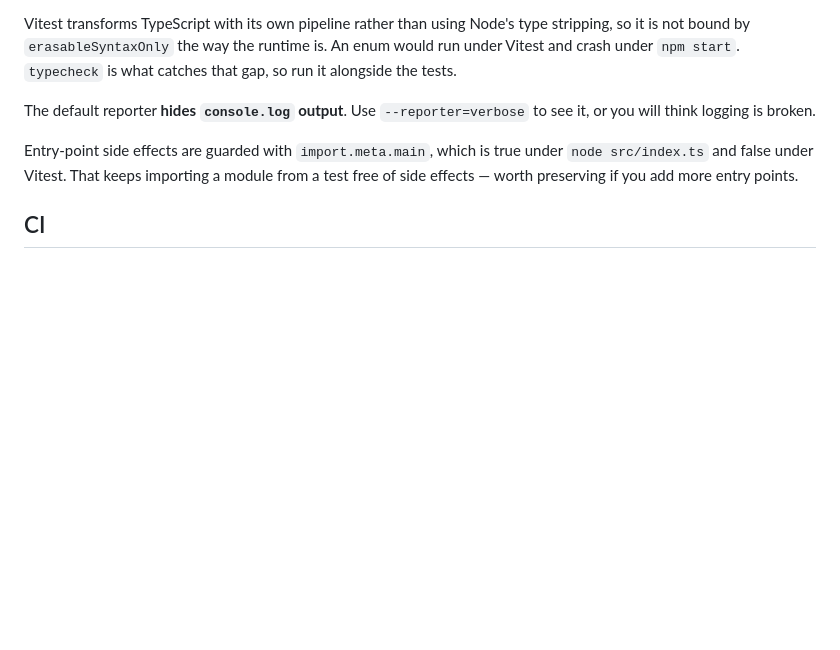
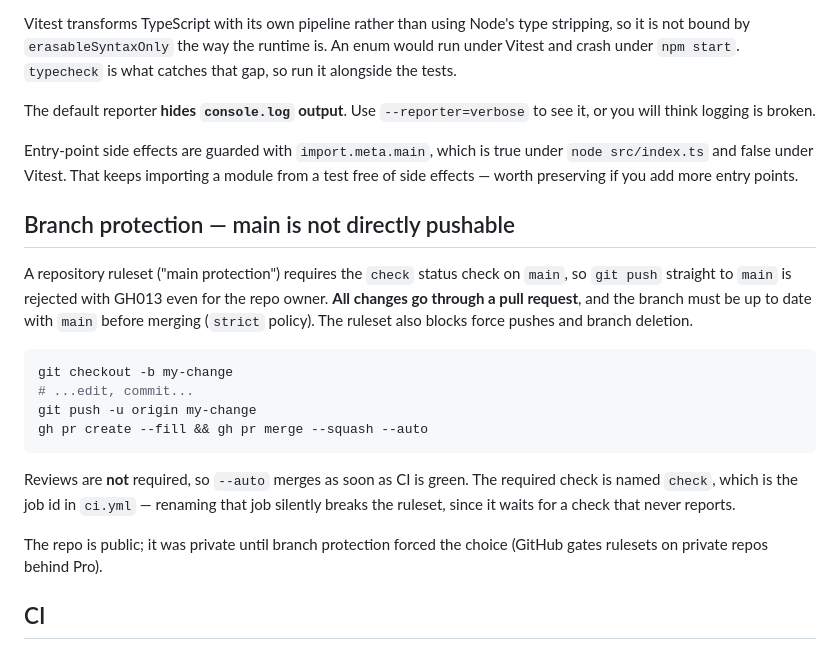
Before and after one commit to micrubdev/playground, a Markdown page: CLAUDE.md, the part around the change. Drawn GitHub-style; blank space fills up the shorter version.

Commit message:
Document branch protection and the PR workflow (#1)
Co-authored-by: micrubdev <299021852+micrubdev@users.noreply.github.com>
Co-authored-by: Claude Opus 4.8 <noreply@anthropic.com>

````diff
--- a/CLAUDE.md
+++ b/CLAUDE.md
@@ -64,6 +64,28 @@ Entry-point side effects are guarded with `import.meta.main`, which is true unde
 `node src/index.ts` and false under Vitest. That keeps importing a module from a
 test free of side effects — worth preserving if you add more entry points.
 
+## Branch protection — main is not directly pushable
+
+A repository ruleset ("main protection") requires the `check` status check on
+`main`, so `git push` straight to `main` is rejected with GH013 even for the repo
+owner. **All changes go through a pull request**, and the branch must be up to
+date with `main` before merging (`strict` policy). The ruleset also blocks force
+pushes and branch deletion.
+
+```bash
+git checkout -b my-change
+# ...edit, commit...
+git push -u origin my-change
+gh pr create --fill && gh pr merge --squash --auto
+```
+
+Reviews are **not** required, so `--auto` merges as soon as CI is green. The
+required check is named `check`, which is the job id in `ci.yml` — renaming that
+job silently breaks the ruleset, since it waits for a check that never reports.
+
+The repo is public; it was private until branch protection forced the choice
+(GitHub gates rulesets on private repos behind Pro).
+
 ## CI
 
 `.github/workflows/ci.yml` runs `npm ci && npm run check` on pushes to `main`
````
